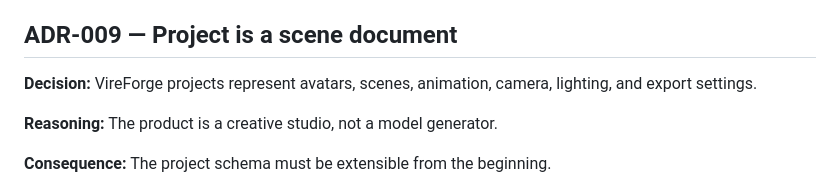
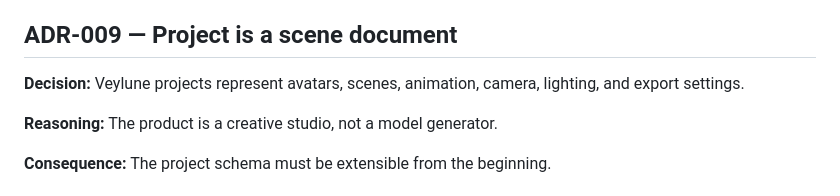
Before and after one commit to psyvex/Veylune, a Markdown page: docs/07-architecture-decisions.md, the part around the change. Drawn GitHub-style.

Commit message:
fix: align architecture decisions branding with Veylune

```diff
--- a/docs/07-architecture-decisions.md
+++ b/docs/07-architecture-decisions.md
@@ -66,7 +66,7 @@
 
 ## ADR-009 — Project is a scene document
 
-**Decision:** VireForge projects represent avatars, scenes, animation, camera, lighting, and export settings.
+**Decision:** Veylune projects represent avatars, scenes, animation, camera, lighting, and export settings.
 
 **Reasoning:** The product is a creative studio, not a model generator.
 
```
